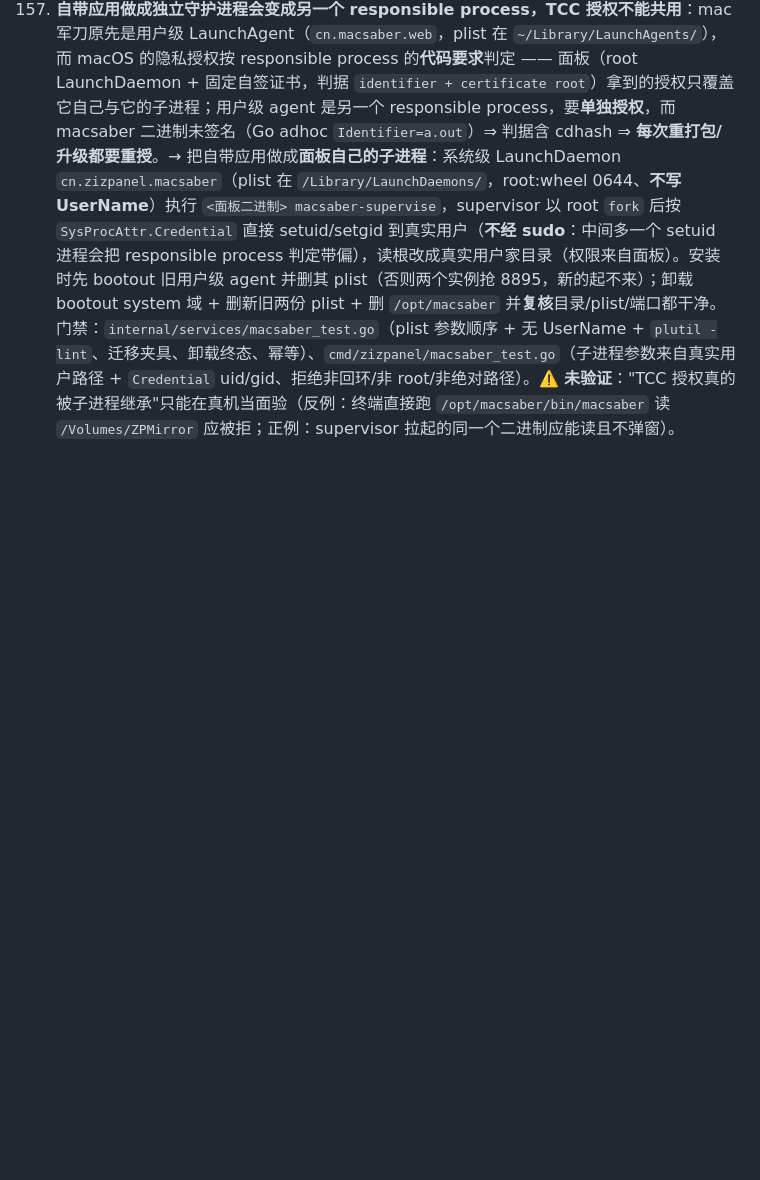
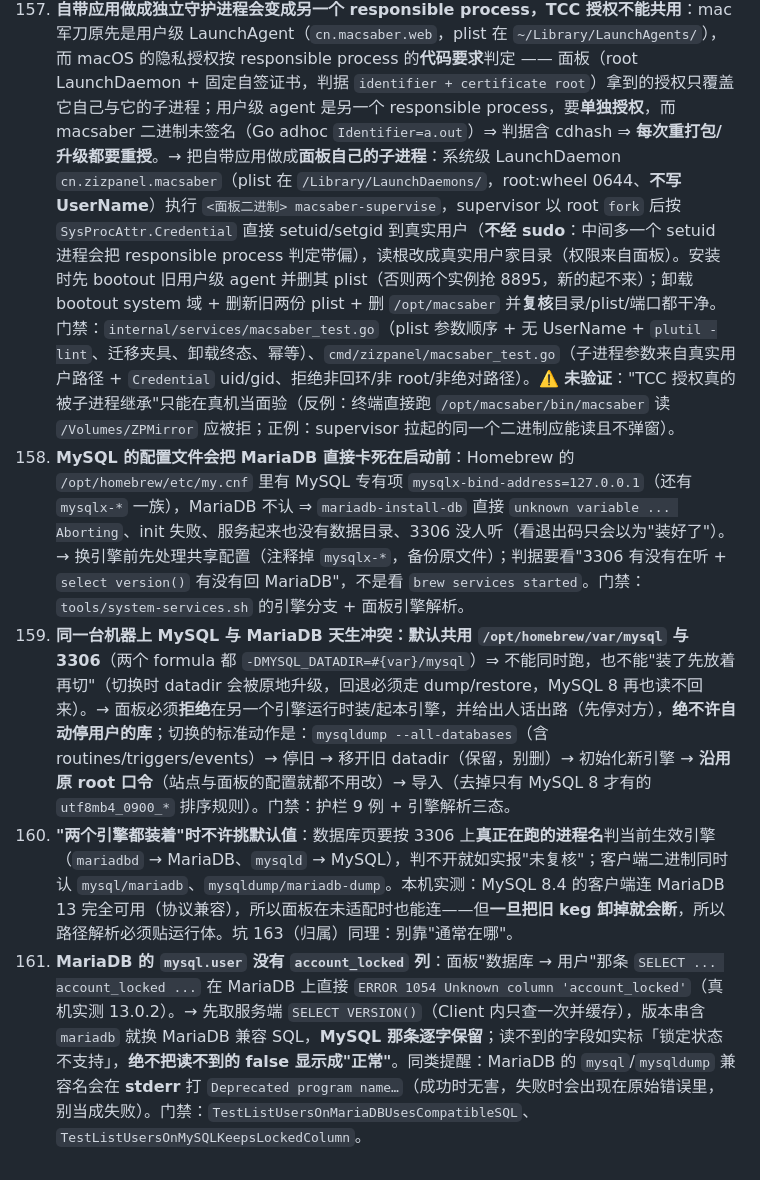
Before and after one commit to zizdog/zizpanel, a Markdown page: docs/坑清单.md, the part around the change. Rendered like a GitHub page; blank space fills up the shorter version.

```diff
--- a/docs/坑清单.md
+++ b/docs/坑清单.md
@@ -161,3 +161,7 @@
 200. **归档容器头里带打包时刻 ⇒ 同样的源码每次 sha256 都不同**（`tar -czf` 走 gzip，头里有 MTIME）→ 写死在应用目录里的校验值必然失效（用户点安装第一步就失败）。→ 打包改 `tar --no-xattrs -cf - … | gzip -9n`，并**连打两次比对哈希**才算修好；`-buildvcs=false` 让二进制不随 commit 变（否则每个提交都会改哈希）。门禁：`make macsaber-release` 自证 + 目录里的 sha256 与产物一致。坑 198 是它的"症状版"。
 201. **"把应用挂到宿主面板的子路径下打开"时，前端任何绝对路径都会打到宿主身上**：`/app.css`、`/app.js` 会加载**面板自己的**资源（页面能打开、界面全错），`/api/setup/status` 会打到面板的接口上 404（页面报"读取服务状态失败"、控制台只有 404）→ 前端资源、接口、下载链接**一律用相对路径**（直连 `/` 与子路径 `/app/` 都对），并写成门禁（`TestIndexUsesRelativeAssetPaths`、`TestFrontendUsesRelativeURLs`：出现 `'/api/`、`href="/`、`src="/` 即红）。教训：子路径反代的验证必须在**真浏览器**里做，只 curl 首页 200 会漏掉。
 202. **自带应用做成独立守护进程会变成另一个 responsible process，TCC 授权不能共用**：mac军刀原先是用户级 LaunchAgent（`cn.macsaber.web`，plist 在 `~/Library/LaunchAgents/`），而 macOS 的隐私授权按 responsible process 的**代码要求**判定 —— 面板（root LaunchDaemon + 固定自签证书，判据 `identifier + certificate root`）拿到的授权只覆盖它自己与它的子进程；用户级 agent 是另一个 responsible process，要**单独授权**，而 macsaber 二进制未签名（Go adhoc `Identifier=a.out`）⇒ 判据含 cdhash ⇒ **每次重打包/升级都要重授**。→ 把自带应用做成**面板自己的子进程**：系统级 LaunchDaemon `cn.zizpanel.macsaber`（plist 在 `/Library/LaunchDaemons/`，root:wheel 0644、**不写 UserName**）执行 `<面板二进制> macsaber-supervise`，supervisor 以 root `fork` 后按 `SysProcAttr.Credential` 直接 setuid/setgid 到真实用户（**不经 sudo**：中间多一个 setuid 进程会把 responsible process 判定带偏），读根改成真实用户家目录（权限来自面板）。安装时先 bootout 旧用户级 agent 并删其 plist（否则两个实例抢 8895，新的起不来）；卸载 bootout system 域 + 删新旧两份 plist + 删 `/opt/macsaber` 并**复核**目录/plist/端口都干净。门禁：`internal/services/macsaber_test.go`（plist 参数顺序 + 无 UserName + `plutil -lint`、迁移夹具、卸载终态、幂等）、`cmd/zizpanel/macsaber_test.go`（子进程参数来自真实用户路径 + `Credential` uid/gid、拒绝非回环/非 root/非绝对路径）。⚠️ **未验证**："TCC 授权真的被子进程继承"只能在真机当面验（反例：终端直接跑 `/opt/macsaber/bin/macsaber` 读 `/Volumes/ZPMirror` 应被拒；正例：supervisor 拉起的同一个二进制应能读且不弹窗）。
+203. **MySQL 的配置文件会把 MariaDB 直接卡死在启动前**：Homebrew 的 `/opt/homebrew/etc/my.cnf` 里有 MySQL 专有项 `mysqlx-bind-address=127.0.0.1`（还有 `mysqlx-*` 一族），MariaDB 不认 ⇒ `mariadb-install-db` 直接 `unknown variable ... Aborting`、init 失败、服务起来也没有数据目录、3306 没人听（看退出码只会以为"装好了"）。→ 换引擎前先处理共享配置（注释掉 `mysqlx-*`，备份原文件）；判据要看"3306 有没有在听 + `select version()` 有没有回 MariaDB"，不是看 `brew services started`。门禁：`tools/system-services.sh` 的引擎分支 + 面板引擎解析。
+204. **同一台机器上 MySQL 与 MariaDB 天生冲突：默认共用 `/opt/homebrew/var/mysql` 与 3306**（两个 formula 都 `-DMYSQL_DATADIR=#{var}/mysql`）⇒ 不能同时跑，也不能"装了先放着再切"（切换时 datadir 会被原地升级，回退必须走 dump/restore，MySQL 8 再也读不回来）。→ 面板必须**拒绝**在另一个引擎运行时装/起本引擎，并给出人话出路（先停对方），**绝不许自动停用户的库**；切换的标准动作是：`mysqldump --all-databases`（含 routines/triggers/events）→ 停旧 → 移开旧 datadir（保留，别删）→ 初始化新引擎 → **沿用原 root 口令**（站点与面板的配置就都不用改）→ 导入（去掉只有 MySQL 8 才有的 `utf8mb4_0900_*` 排序规则）。门禁：护栏 9 例 + 引擎解析三态。
+205. **"两个引擎都装着"时不许挑默认值**：数据库页要按 3306 上**真正在跑的进程名**判当前生效引擎（`mariadbd` → MariaDB、`mysqld` → MySQL），判不开就如实报"未复核"；客户端二进制同时认 `mysql/mariadb`、`mysqldump/mariadb-dump`。本机实测：MySQL 8.4 的客户端连 MariaDB 13 完全可用（协议兼容），所以面板在未适配时也能连——但**一旦把旧 keg 卸掉就会断**，所以路径解析必须贴运行体。坑 163（归属）同理：别靠"通常在哪"。
+206. **MariaDB 的 `mysql.user` 没有 `account_locked` 列**：面板"数据库 → 用户"那条 `SELECT ... account_locked ...` 在 MariaDB 上直接 `ERROR 1054 Unknown column 'account_locked'`（真机实测 13.0.2）。→ 先取服务端 `SELECT VERSION()`（Client 内只查一次并缓存），版本串含 `mariadb` 就换 MariaDB 兼容 SQL，**MySQL 那条逐字保留**；读不到的字段如实标「锁定状态不支持」，**绝不把读不到的 false 显示成"正常"**。同类提醒：MariaDB 的 `mysql`/`mysqldump` 兼容名会在 **stderr** 打 `Deprecated program name…`（成功时无害，失败时会出现在原始错误里，别当成失败）。门禁：`TestListUsersOnMariaDBUsesCompatibleSQL`、`TestListUsersOnMySQLKeepsLockedColumn`。
```
Also changed, not shown: README.md (+10 -7 lines), docs/新增应用工作流.md (+6 -0 lines).
